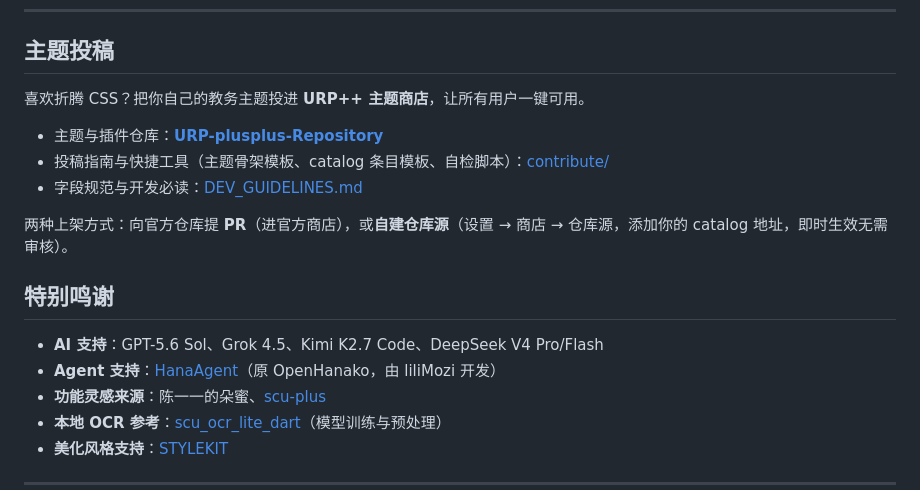
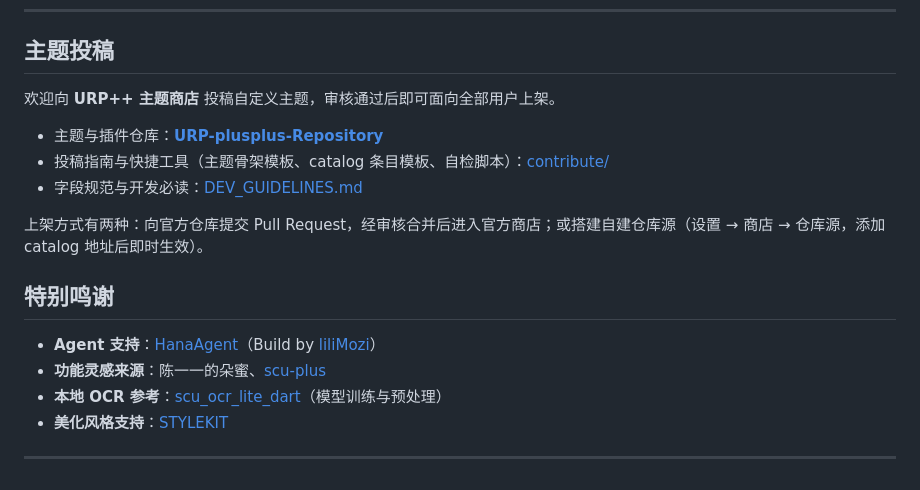
Before and after one commit to chaolan2019/SCU-URP-plusplus, a Markdown page: README.md, the part around the change. Drawn GitHub-style.

Commit message:
docs(readme): 投稿板块措辞正式化, 鸣谢移除AI支持, HanaAgent标注Build by liliMozi

```diff
--- a/README.md
+++ b/README.md
@@ -211,17 +211,16 @@
 
 ## 主题投稿
 
-喜欢折腾 CSS？把你自己的教务主题投进 **URP++ 主题商店**，让所有用户一键可用。
+欢迎向 **URP++ 主题商店** 投稿自定义主题，审核通过后即可面向全部用户上架。
 
 - 主题与插件仓库：**[URP-plusplus-Repository](https://github.com/chaolan2019/URP-plusplus-Repository)**
 - 投稿指南与快捷工具（主题骨架模板、catalog 条目模板、自检脚本）：[contribute/](https://github.com/chaolan2019/URP-plusplus-Repository/tree/main/contribute)
 - 字段规范与开发必读：[DEV_GUIDELINES.md](https://github.com/chaolan2019/URP-plusplus-Repository/blob/main/DEV_GUIDELINES.md)
 
-两种上架方式：向官方仓库提 **PR**（进官方商店），或**自建仓库源**（设置 → 商店 → 仓库源，添加你的 catalog 地址，即时生效无需审核）。
+上架方式有两种：向官方仓库提交 Pull Request，经审核合并后进入官方商店；或搭建自建仓库源（设置 → 商店 → 仓库源，添加 catalog 地址后即时生效）。
 ## 特别鸣谢
 
-- **AI 支持**：GPT-5.6 Sol、Grok 4.5、Kimi K2.7 Code、DeepSeek V4 Pro/Flash
-- **Agent 支持**：[HanaAgent](https://github.com/liliMozi/openhanako)（原 OpenHanako，由 liliMozi 开发）
+- **Agent 支持**：[HanaAgent](https://github.com/liliMozi/openhanako)（Build by [liliMozi](https://github.com/liliMozi)）
 - **功能灵感来源**：陈一一的朵蜜、[scu-plus](https://github.com/The-Brotherhood-of-SCU/scu-plus)
 - **本地 OCR 参考**：[scu_ocr_lite_dart](https://github.com/The-Brotherhood-of-SCU/scu_ocr_lite_dart)（模型训练与预处理）
 - **美化风格支持**：[STYLEKIT](https://www.stylekit.top/zh)
```
